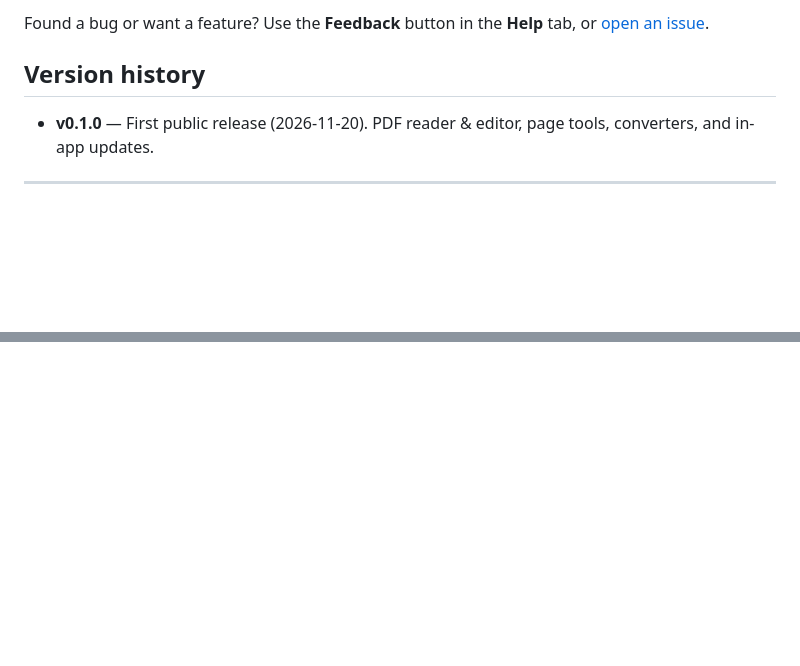
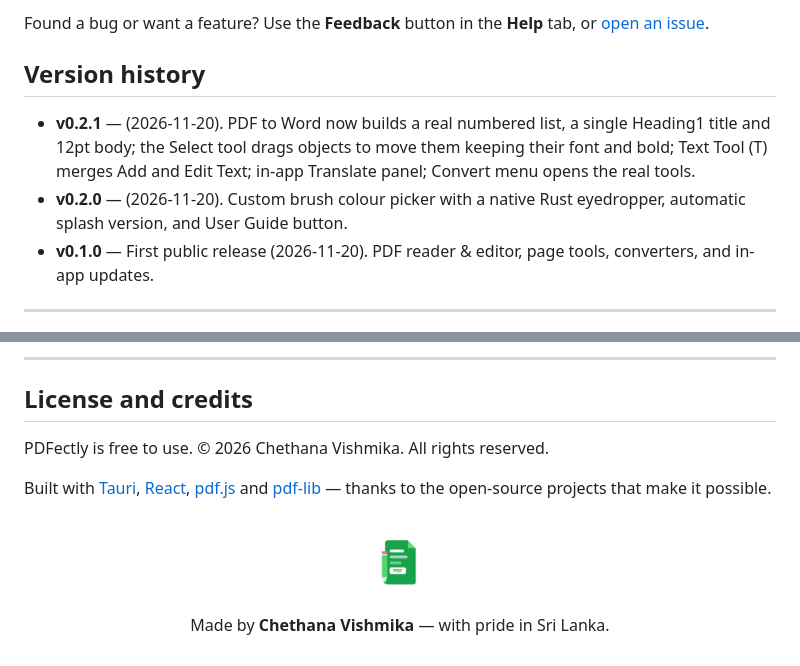
Before and after one commit to chethanavishmika/PDFectly-releases, a Markdown page: README.md, 2 parts joined by grey strips. Rendered like a GitHub page; pictures changed too: pdfectly_logo_mark.png; blank space fills up the shorter version.

```diff
--- a/README.md
+++ b/README.md
@@ -164,6 +164,8 @@ Found a bug or want a feature? Use the **Feedback** button in the **Help** tab,
 
 ## Version history
 
+- **v0.2.1** — (2026-11-20). PDF to Word now builds a real numbered list, a single Heading1 title and 12pt body; the Select tool drags objects to move them keeping their font and bold; Text Tool (T) merges Add and Edit Text; in-app Translate panel; Convert menu opens the real tools.
+- **v0.2.0** — (2026-11-20). Custom brush colour picker with a native Rust eyedropper, automatic splash version, and User Guide button.
 - **v0.1.0** — First public release (2026-11-20). PDF reader & editor, page tools, converters, and in-app updates.
 
 ---
@@ -190,2 +192,16 @@ Chethana Vishmika is the Founder and Developer of PDFectly. He is currently purs
 
 </div>
+
+---
+
+## License and credits
+
+PDFectly is free to use. © 2026 Chethana Vishmika. All rights reserved.
+
+Built with [Tauri](https://tauri.app/), [React](https://react.dev/), [pdf.js](https://mozilla.github.io/pdf.js/) and [pdf-lib](https://pdf-lib.js.org/) — thanks to the open-source projects that make it possible.
+
+<div align="center">
+  <img src="pdfectly_logo_mark.png" width="72" alt="PDFectly">
+
+  Made by **Chethana Vishmika** — with pride in Sri Lanka.
+</div>
```
Also changed, not shown: other parts of README.md (+1 -1 lines).
